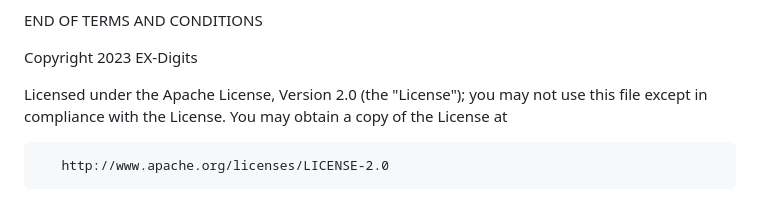
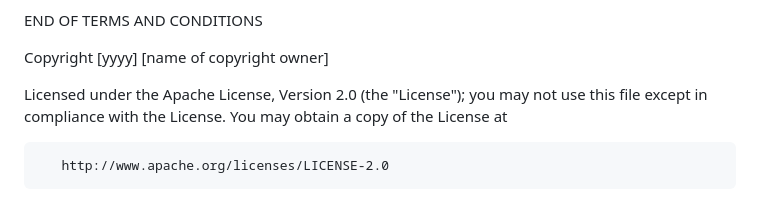
Before and after one commit to Alexxx180/EX-Digits, a Markdown page: LICENSE.md, the part around the change. Rendered like a GitHub page.

Commit message:
Updated Apache License instance

```diff
--- a/LICENSE.md
+++ b/LICENSE.md
@@ -175,7 +175,7 @@
 
    END OF TERMS AND CONDITIONS
 
-   Copyright 2023 EX-Digits
+   Copyright [yyyy] [name of copyright owner]
 
    Licensed under the Apache License, Version 2.0 (the "License");
    you may not use this file except in compliance with the License.
```
